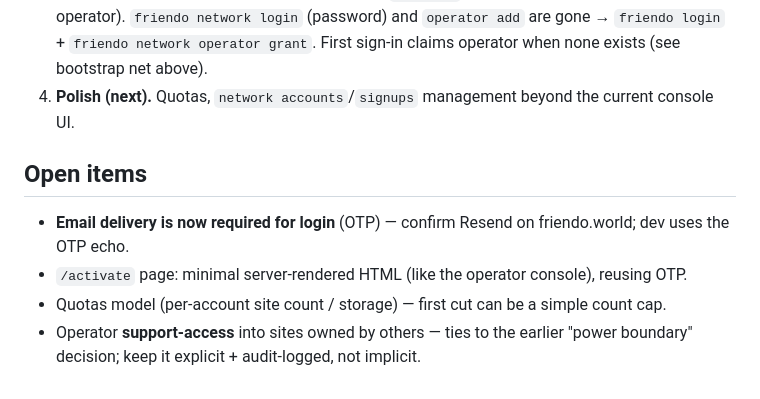
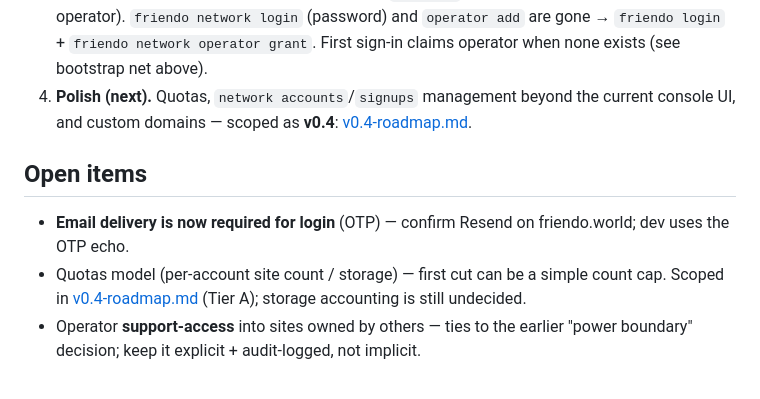
Before and after one commit to friendo-world/friendo, a Markdown page: design/network-accounts.md, the part around the change. Drawn GitHub-style.

```diff
--- a/design/network-accounts.md
+++ b/design/network-accounts.md
@@ -130,13 +130,14 @@ one process, so it collapses:
    API is gated on the `operator` capability (401 unauth / 403 non-operator). `friendo network login`
    (password) and `operator add` are gone → `friendo login` + `friendo network operator grant`. First
    sign-in claims operator when none exists (see bootstrap net above).
-4. **Polish (next).** Quotas, `network accounts`/`signups` management beyond the current console UI.
+4. **Polish (next).** Quotas, `network accounts`/`signups` management beyond the current console UI,
+   and custom domains — scoped as **v0.4**: [v0.4-roadmap.md](v0.4-roadmap.md).
 
 ## Open items
 
 - **Email delivery is now required for login** (OTP) — confirm Resend on friendo.world; dev uses
   the OTP echo.
-- `/activate` page: minimal server-rendered HTML (like the operator console), reusing OTP.
 - Quotas model (per-account site count / storage) — first cut can be a simple count cap.
+  Scoped in [v0.4-roadmap.md](v0.4-roadmap.md) (Tier A); storage accounting is still undecided.
 - Operator **support-access** into sites owned by others — ties to the earlier "power boundary"
   decision; keep it explicit + audit-logged, not implicit.
```
Also changed, not shown: ROADMAP.md (+16 -4 lines), design/v0.4-roadmap.md (added, +121 -0 lines).
